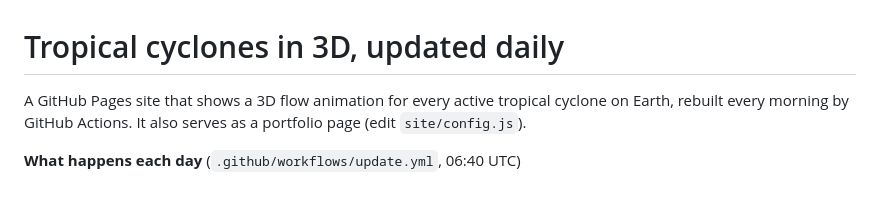
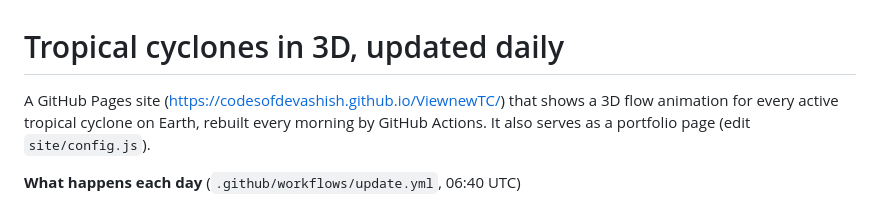
Before and after one commit to codesofdevashish/ViewnewTC, a Markdown page: README.md, the part around the change. Drawn GitHub-style.

Commit message:
Add GitHub Pages site link to README
Updated README to include the GitHub Pages site link.

```diff
--- a/README.md
+++ b/README.md
@@ -1,6 +1,6 @@
 # Tropical cyclones in 3D, updated daily
 
-A GitHub Pages site that shows a 3D flow animation for every active tropical cyclone on Earth,
+A GitHub Pages site (https://codesofdevashish.github.io/ViewnewTC/) that shows a 3D flow animation for every active tropical cyclone on Earth,
 rebuilt every morning by GitHub Actions. It also serves as a portfolio page (edit `site/config.js`).
 
 **What happens each day** (`.github/workflows/update.yml`, 06:40 UTC)
```
